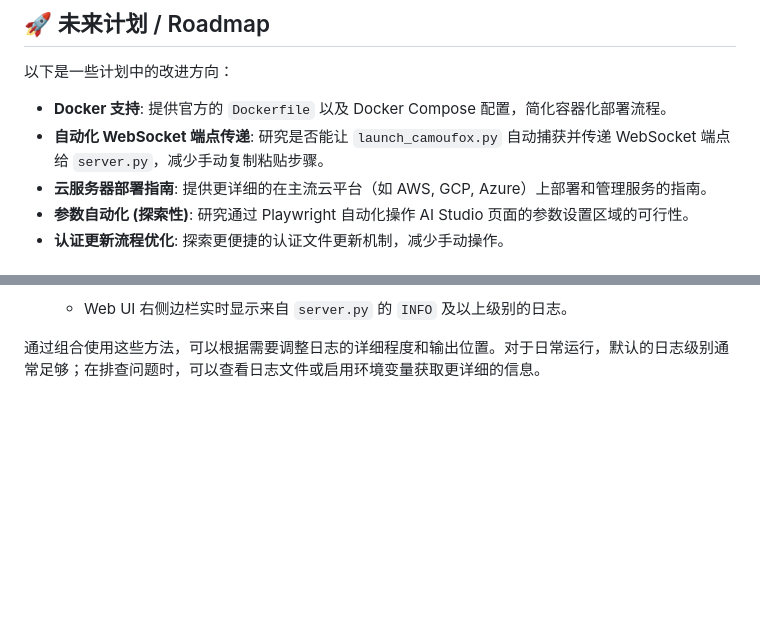
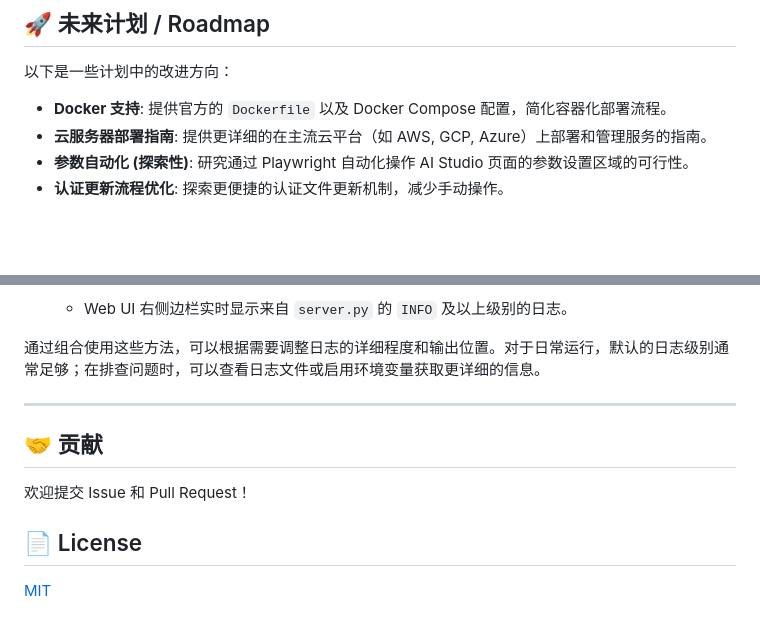
Before and after one commit to yattin/AIstudioProxyAPI, a Markdown page: README.md, 2 parts joined by grey strips. Rendered like a GitHub page; blank space fills up the shorter version.

Commit message:
更新 README.md 文件，调整了目录顺序，优化了内容结构，确保信息的准确性和可读性。新增了关于贡献和许可证的部分，提升了文档的完整性和用户体验。

```diff
--- a/README.md
+++ b/README.md
@@ -520,7 +520,6 @@ python launch_camoufox.py --debug --server-port 2048
 以下是一些计划中的改进方向：
 
 *   **Docker 支持**: 提供官方的 `Dockerfile` 以及 Docker Compose 配置，简化容器化部署流程。
-*   **自动化 WebSocket 端点传递**: 研究是否能让 `launch_camoufox.py` 自动捕获并传递 WebSocket 端点给 `server.py`，减少手动复制粘贴步骤。
 *   **云服务器部署指南**: 提供更详细的在主流云平台（如 AWS, GCP, Azure）上部署和管理服务的指南。
 *   **参数自动化 (探索性)**: 研究通过 Playwright 自动化操作 AI Studio 页面的参数设置区域的可行性。
 *   **认证更新流程优化**: 探索更便捷的认证文件更新机制，减少手动操作。
@@ -570,3 +569,13 @@ python launch_camoufox.py --debug --server-port 2048
     *   Web UI 右侧边栏实时显示来自 `server.py` 的 `INFO` 及以上级别的日志。
 
 通过组合使用这些方法，可以根据需要调整日志的详细程度和输出位置。对于日常运行，默认的日志级别通常足够；在排查问题时，可以查看日志文件或启用环境变量获取更详细的信息。
+
+---
+
+## 🤝 贡献
+
+欢迎提交 Issue 和 Pull Request！
+
+## 📄 License
+
+[MIT](LICENSE)
```
Also changed, not shown: other parts of README.md (+7 -7 lines).
